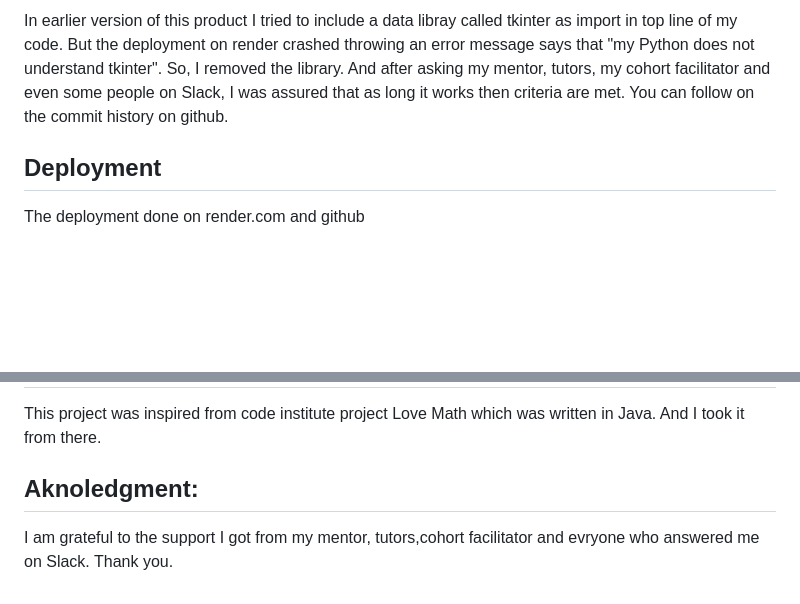
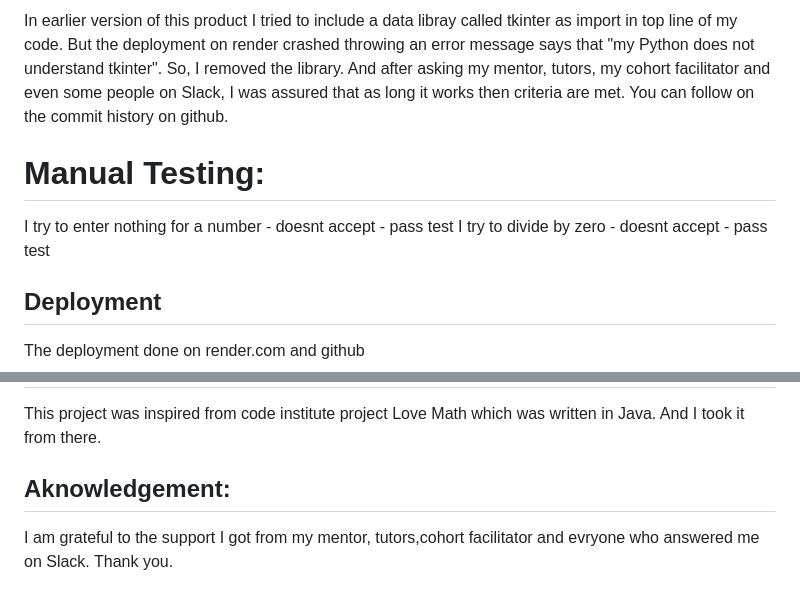
Before and after one commit to NewcoderM/noprocfile-noruntimetxt, a Markdown page: README.md, 2 parts joined by grey strips. Rendered like a GitHub page; blank space fills up the shorter version.

```diff
--- a/README.md
+++ b/README.md
@@ -58,6 +58,10 @@ Mostly long lines in comments but all were delt with by adjusting content
 
 In earlier version of this product I tried to include a data libray called tkinter as import in top line of my code. But the deployment on render crashed throwing an error message says that "my Python does not understand tkinter". So, I removed the library. And after asking my mentor, tutors, my cohort facilitator and even some people on Slack, I was assured that as long it works then criteria are met. You can follow on the commit history on github.
 
+# Manual Testing:
+I try to enter nothing for a number   - doesnt accept - pass test
+I try to divide by zero - doesnt accept - pass test
+
 ## Deployment
 
 The deployment done on render.com and github
@@ -87,6 +91,6 @@ By forking the GitHub Repository we make a copy of the original repository on ou
 
 This project was inspired from code institute project Love Math which was written in Java. And I took it from there.
 
-## Aknoledgment:
+## Aknowledgement:
 
 I am grateful to the support I got from my mentor, tutors,cohort facilitator and evryone who answered me on Slack. Thank you.
```
